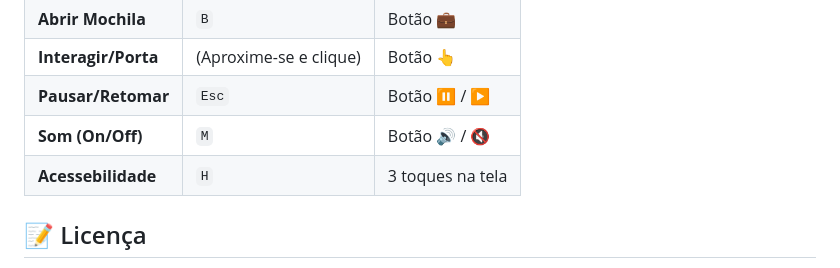
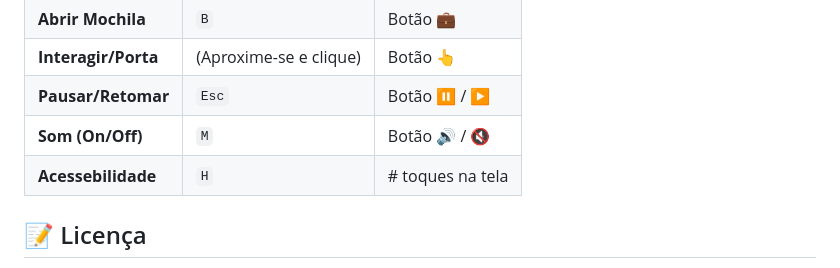
Before and after one commit to DevZIKIII/EscapeRoom, a Markdown page: README.md, the part around the change. Rendered like a GitHub page.

Commit message:
Revert "feat: revert feito"
This reverts commit 84aeb298fe8d7fa5df9edc58ea1612bac0b7cc3b.

```diff
--- a/README.md
+++ b/README.md
@@ -56,7 +56,7 @@ cd EscapeRoom
 | **Interagir/Porta** | (Aproxime-se e clique)   | Botão 👆                    |
 | **Pausar/Retomar** | `Esc`                    | Botão ⏸️ / ▶️                |
 | **Som (On/Off)** | `M`                      | Botão 🔊 / 🔇                |
-| **Acessebilidade** | `H`                      | 3 toques na tela              |
+| **Acessebilidade** | `H`                      | # toques na tela              |
 
 ## 📝 Licença
 
```
